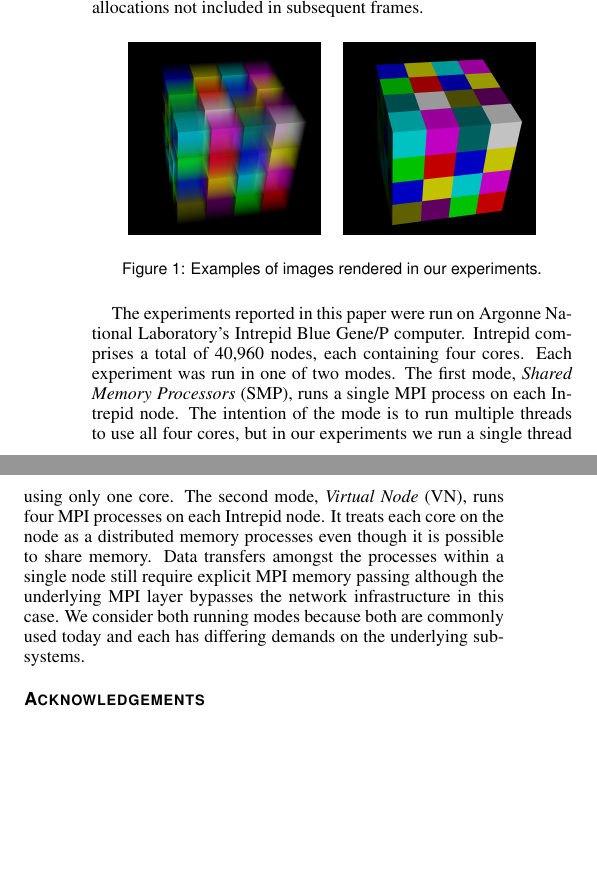
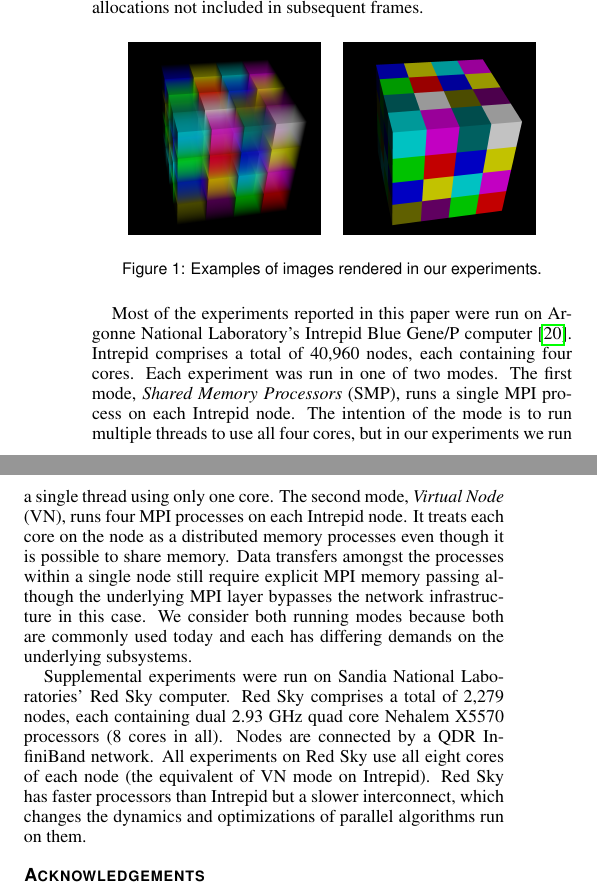
Before and after one commit to kmorel/SLSmackdown, a LaTeX document (SLSmackdown.tex): two parts of the columns of page 3 of 4, joined at a grey line, cut so that both start at the same text, the shorter picture padded with empty space. Compiled offline with pdfLaTeX.

Commit message:
Add Red Sky as a testing platform.

```diff
--- a/SLSmackdown.tex
+++ b/SLSmackdown.tex
@@ -450,20 +450,29 @@ not included in subsequent frames.
   \label{fig:SimpleTimingOutput}
 \end{figure}
 
-The experiments reported in this paper were run on Argonne National
-Laboratory's Intrepid Blue Gene/P computer.  Intrepid comprises a total of
-40,960 nodes, each containing four cores.  Each experiment was run in one
-of two modes.  The first mode, \keyterm{Shared Memory Processors} (SMP),
-runs a single MPI process on each Intrepid node.  The intention of the mode
-is to run multiple threads to use all four cores, but in our experiments we
-run a single thread using only one core.  The second mode, \keyterm{Virtual
-  Node} (VN), runs four MPI processes on each Intrepid node.  It treats
-each core on the node as a distributed memory processes even though it is
-possible to share memory.  Data transfers amongst the processes within a
-single node still require explicit MPI memory passing although the
-underlying MPI layer bypasses the network infrastructure in this case.  We
-consider both running modes because both are commonly used today and each
-has differing demands on the underlying subsystems.
+Most of the experiments reported in this paper were run on Argonne National
+Laboratory's Intrepid Blue Gene/P computer\lcite{BlueGeneP}.  Intrepid
+comprises a total of 40,960 nodes, each containing four cores.  Each
+experiment was run in one of two modes.  The first mode, \keyterm{Shared
+  Memory Processors} (SMP), runs a single MPI process on each Intrepid
+node.  The intention of the mode is to run multiple threads to use all four
+cores, but in our experiments we run a single thread using only one core.
+The second mode, \keyterm{Virtual Node} (VN), runs four MPI processes on
+each Intrepid node.  It treats each core on the node as a distributed
+memory processes even though it is possible to share memory.  Data
+transfers amongst the processes within a single node still require explicit
+MPI memory passing although the underlying MPI layer bypasses the network
+infrastructure in this case.  We consider both running modes because both
+are commonly used today and each has differing demands on the underlying
+subsystems.
+
+Supplemental experiments were run on Sandia National Laboratories' Red Sky
+computer.  Red Sky comprises a total of 2,279 nodes, each containing dual
+2.93 GHz quad core Nehalem X5570 processors (8 cores in all).  Nodes are
+connected by a QDR InfiniBand network.  All experiments on Red Sky use all
+eight cores of each node (the equivalent of VN mode on Intrepid).  Red Sky
+has faster processors than Intrepid but a slower interconnect, which
+changes the dynamics and optimizations of parallel algorithms run on them.
 
 %% VGTC-specific section command.
 \acknowledgements{Funding for this work was provided by the SciDAC
```
Also changed, not shown: SLSmackdown.bib (+10 -0 lines).
